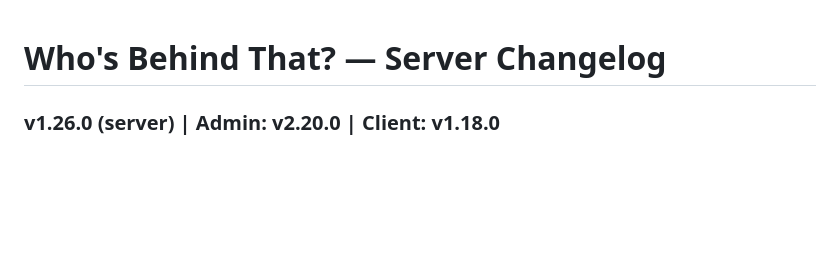
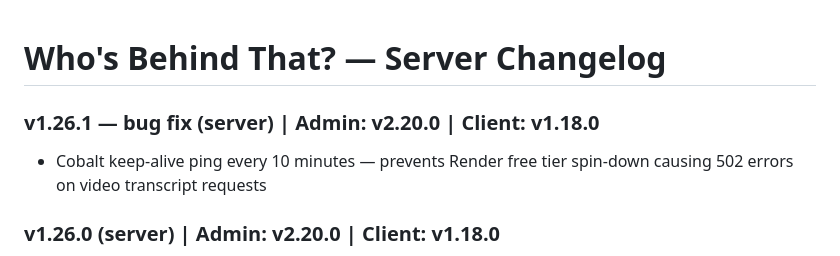
Before and after one commit to haimglikman/whos-behind-that-server, a Markdown page: README.md, the part around the change. GitHub-like rendering; blank space fills up the shorter version.

```diff
--- a/README.md
+++ b/README.md
@@ -1,4 +1,7 @@
 # Who's Behind That? — Server Changelog
+
+### v1.26.1 — bug fix (server) | Admin: v2.20.0 | Client: v1.18.0
+- Cobalt keep-alive ping every 10 minutes — prevents Render free tier spin-down causing 502 errors on video transcript requests
 
 ### v1.26.0 (server) | Admin: v2.20.0 | Client: v1.18.0
 - New: video transcript support via Cobalt + Groq Whisper
```
